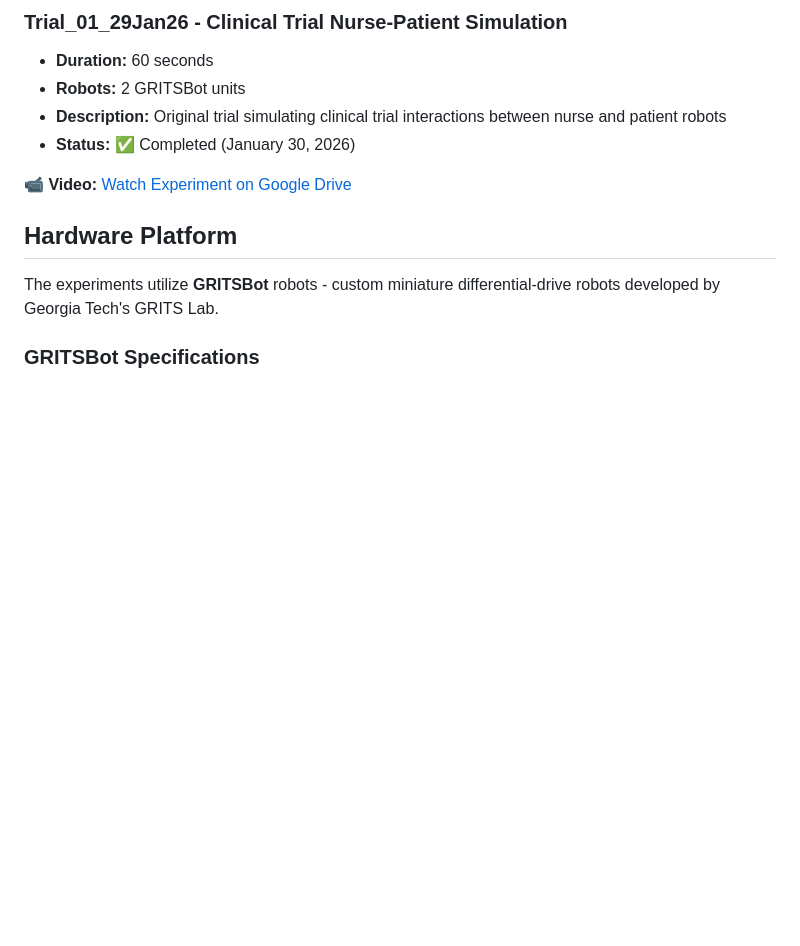
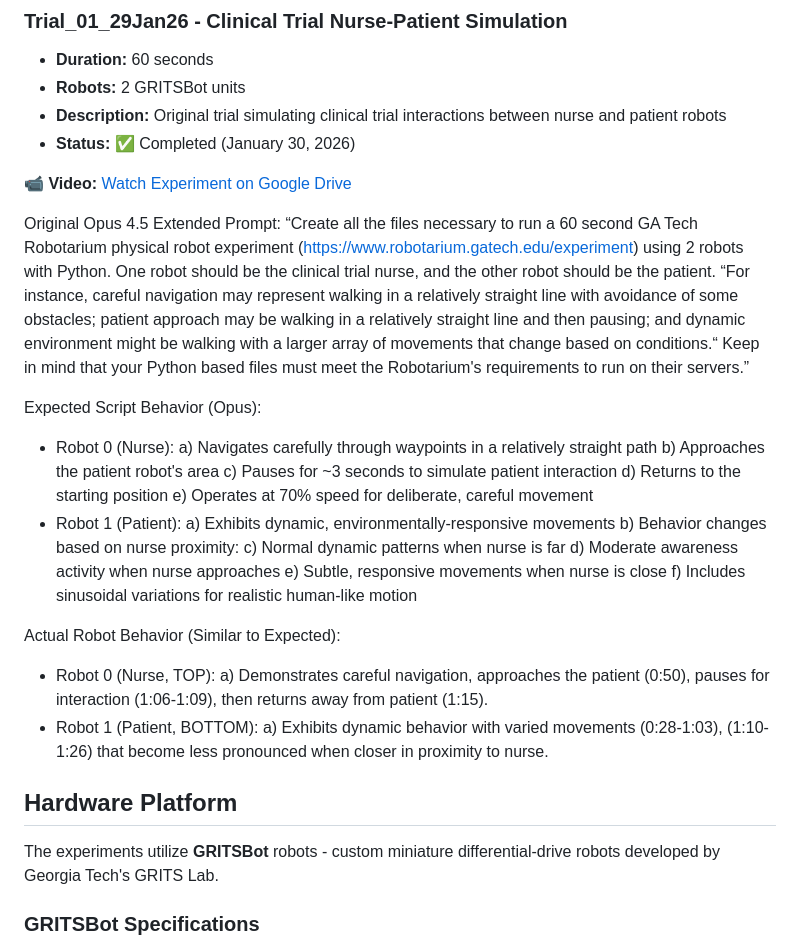
Before and after one commit to kevinkawchak/robotarium-nurse-patient-study, a Markdown page: README.md, the part around the change. GitHub-like rendering; blank space fills up the shorter version.

```diff
--- a/README.md
+++ b/README.md
@@ -18,6 +18,29 @@ This repository contains Python scripts and documentation for experiments run on
 - **Status:** ✅ Completed (January 30, 2026)
 
 📹 **Video:** [Watch Experiment on Google Drive](https://drive.google.com/drive/folders/17Q9Va8vZhKIaC9hvBp60CX3MiqVKjEXY?usp=sharing)
+
+Original Opus 4.5 Extended Prompt: “Create all the files necessary to run a 60 second GA Tech Robotarium physical robot experiment (https://www.robotarium.gatech.edu/experiment) using 2 robots with Python. One robot should be the clinical trial nurse, and the other robot should be the patient. “For instance, careful navigation may represent walking in a relatively straight line with avoidance of some obstacles; patient approach may be walking in a relatively straight line and then pausing; and dynamic environment might be walking with a larger array of movements that change based on conditions.“ Keep in mind that your Python based files must meet the Robotarium's requirements to run on their servers.”
+
+Expected Script Behavior (Opus):
+- Robot 0 (Nurse):
+a) Navigates carefully through waypoints in a relatively straight path
+b) Approaches the patient robot's area
+c) Pauses for ~3 seconds to simulate patient interaction
+d) Returns to the starting position
+e) Operates at 70% speed for deliberate, careful movement
+- Robot 1 (Patient):
+a) Exhibits dynamic, environmentally-responsive movements
+b) Behavior changes based on nurse proximity:
+c) Normal dynamic patterns when nurse is far
+d) Moderate awareness activity when nurse approaches
+e) Subtle, responsive movements when nurse is close
+f) Includes sinusoidal variations for realistic human-like motion
+
+Actual Robot Behavior (Similar to Expected):
+- Robot 0 (Nurse, TOP):
+a) Demonstrates careful navigation, approaches the patient (0:50), pauses for interaction (1:06-1:09), then returns away from patient (1:15).
+- Robot 1 (Patient, BOTTOM):
+a) Exhibits dynamic behavior with varied movements (0:28-1:03), (1:10-1:26) that become less pronounced when closer in proximity to nurse.
 
 ## Hardware Platform
 
```
